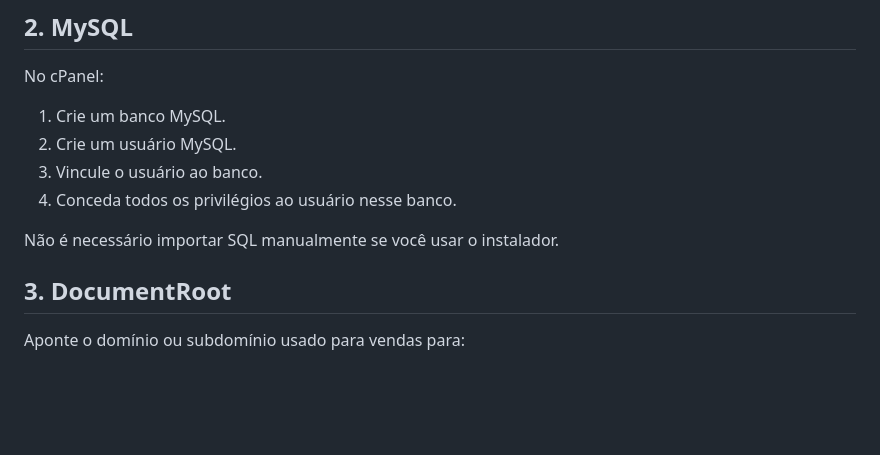
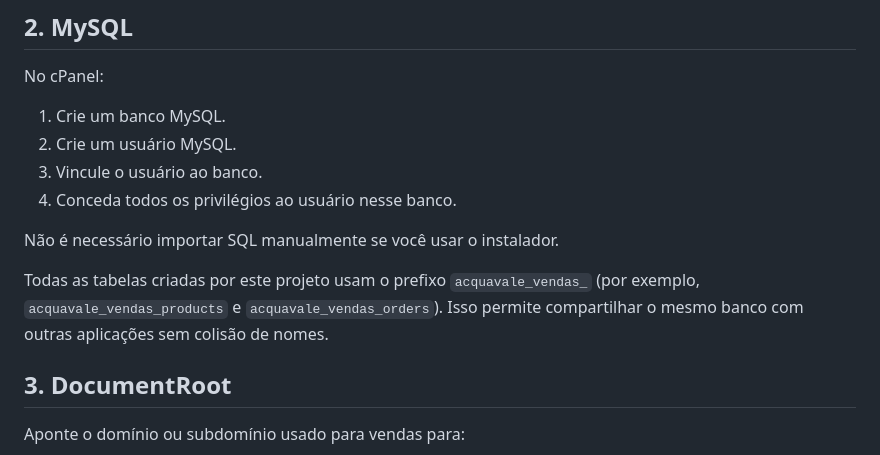
Before and after one commit to wfuzatto/acquavale_vendas, a Markdown page: cpanel/DEPLOY.md, the part around the change. Drawn GitHub-style; blank space fills up the shorter version.

Commit message:
docs: document cPanel table namespace

```diff
--- a/cpanel/DEPLOY.md
+++ b/cpanel/DEPLOY.md
@@ -37,6 +37,8 @@ No cPanel:
 4. Conceda todos os privilégios ao usuário nesse banco.
 
 Não é necessário importar SQL manualmente se você usar o instalador.
+
+Todas as tabelas criadas por este projeto usam o prefixo `acquavale_vendas_` (por exemplo, `acquavale_vendas_products` e `acquavale_vendas_orders`). Isso permite compartilhar o mesmo banco com outras aplicações sem colisão de nomes.
 
 ## 3. DocumentRoot
 
```
